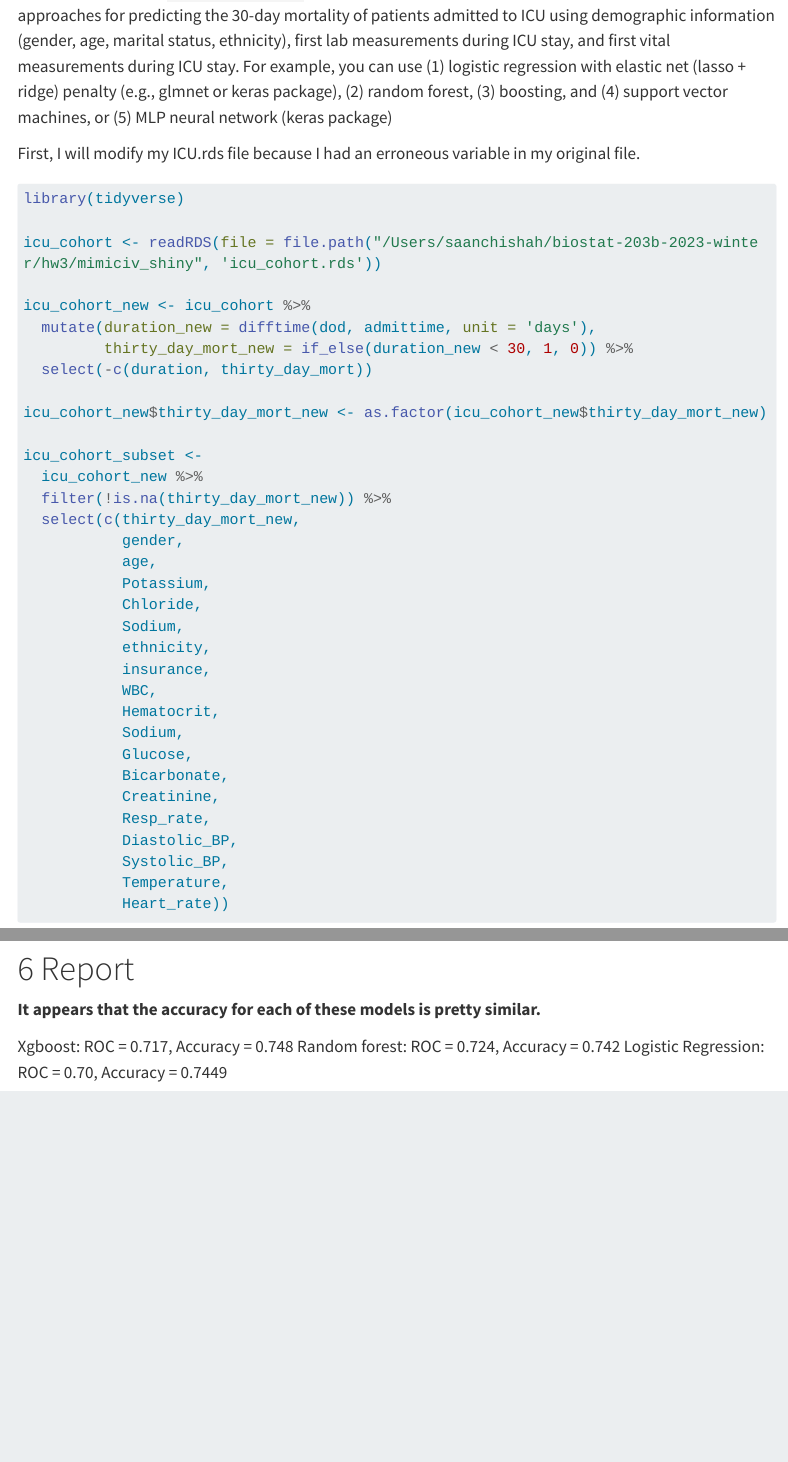
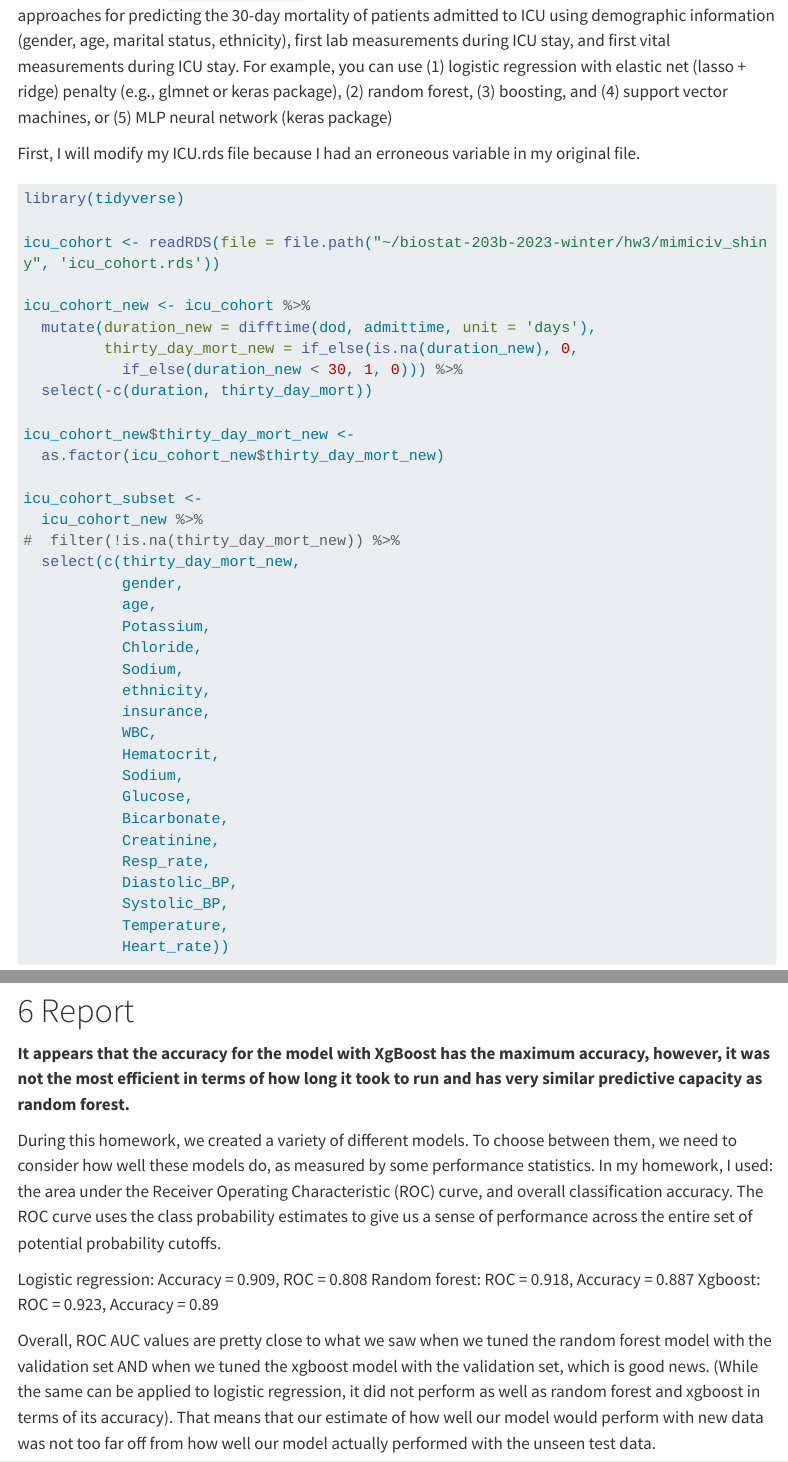
Before and after one commit to sassysaanch/biostat-203b-2023-winter, a Quarto document (hw4/hw4_saanchi_shah.qmd): the page in a window 1100 px wide, from 580 px down, and a second part further down, joined at a grey line. Rendered offline with R 4.5, knitr and Pandoc in place of Quarto, with nearby package versions; some code elsewhere in the file could not run offline; menus at the side of the page are left out; long lines of code are wrapped.

Commit message:
Final hw4 file

````diff
--- a/hw4/hw4_saanchi_shah.qmd
+++ b/hw4/hw4_saanchi_shah.qmd
@@ -55,18 +55,20 @@ First, I will modify my ICU.rds file because I had an erroneous variable in my o
 ```{r}
 library(tidyverse)
 
-icu_cohort <- readRDS(file = file.path("/Users/saanchishah/biostat-203b-2023-winter/hw3/mimiciv_shiny", 'icu_cohort.rds'))
+icu_cohort <- readRDS(file = file.path("~/biostat-203b-2023-winter/hw3/mimiciv_shiny", 'icu_cohort.rds'))
 
 icu_cohort_new <- icu_cohort %>%
   mutate(duration_new = difftime(dod, admittime, unit = 'days'),
-         thirty_day_mort_new = if_else(duration_new < 30, 1, 0)) %>%
+         thirty_day_mort_new = if_else(is.na(duration_new), 0,
+           if_else(duration_new < 30, 1, 0))) %>%
   select(-c(duration, thirty_day_mort))
 
-icu_cohort_new$thirty_day_mort_new <- as.factor(icu_cohort_new$thirty_day_mort_new)
+icu_cohort_new$thirty_day_mort_new <-
+  as.factor(icu_cohort_new$thirty_day_mort_new)
 
 icu_cohort_subset <-
   icu_cohort_new %>%
-  filter(!is.na(thirty_day_mort_new)) %>%
+#  filter(!is.na(thirty_day_mort_new)) %>%
   select(c(thirty_day_mort_new,
            gender,
            age,
@@ -431,6 +434,11 @@ final_fit %>%
 ```
 
 # Report
-**It appears that the accuracy for each of these models is pretty similar.**
+**It appears that the accuracy for the model with XgBoost has the maximum accuracy, however, it was not the most efficient in terms of how long it took to run and has very similar predictive capacity as random forest.**
 
-Xgboost: ROC = 0.717, Accuracy = 0.748 Random forest: ROC = 0.724, Accuracy = 0.742 Logistic Regression: ROC = 0.70, Accuracy = 0.7449
+During this homework, we created a variety of different models. To choose between them, we need to consider how well these models do, as measured by some performance statistics. In my homework, I used: the area under the Receiver Operating Characteristic (ROC) curve, and overall classification accuracy.
+The ROC curve uses the class probability estimates to give us a sense of performance across the entire set of potential probability cutoffs.
+
+Logistic regression: Accuracy = 0.909, ROC = 0.808 Random forest: ROC = 0.918, Accuracy = 0.887 Xgboost: ROC = 0.923, Accuracy = 0.89
+
+Overall, ROC AUC values are pretty close to what we saw when we tuned the random forest model with the validation set AND when we tuned the xgboost model with the validation set, which is good news. (While the same can be applied to logistic regression, it did not perform as well as random forest and xgboost in terms of its accuracy). That means that our estimate of how well our model would perform with new data was not too far off from how well our model actually performed with the unseen test data.
````
Also changed, not shown: hw4/hw4_saanchi_shah.qmd (3 more changed lines).
